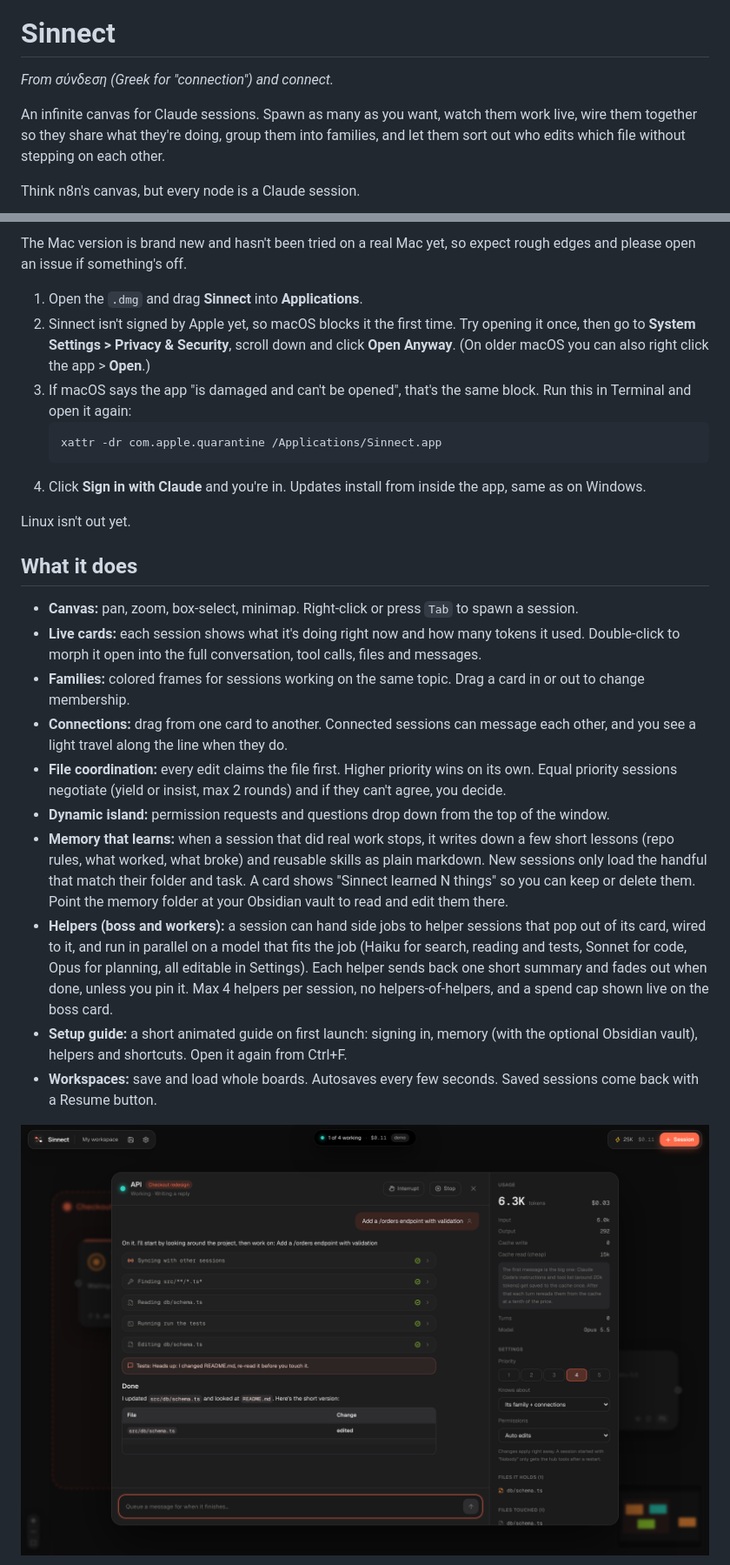
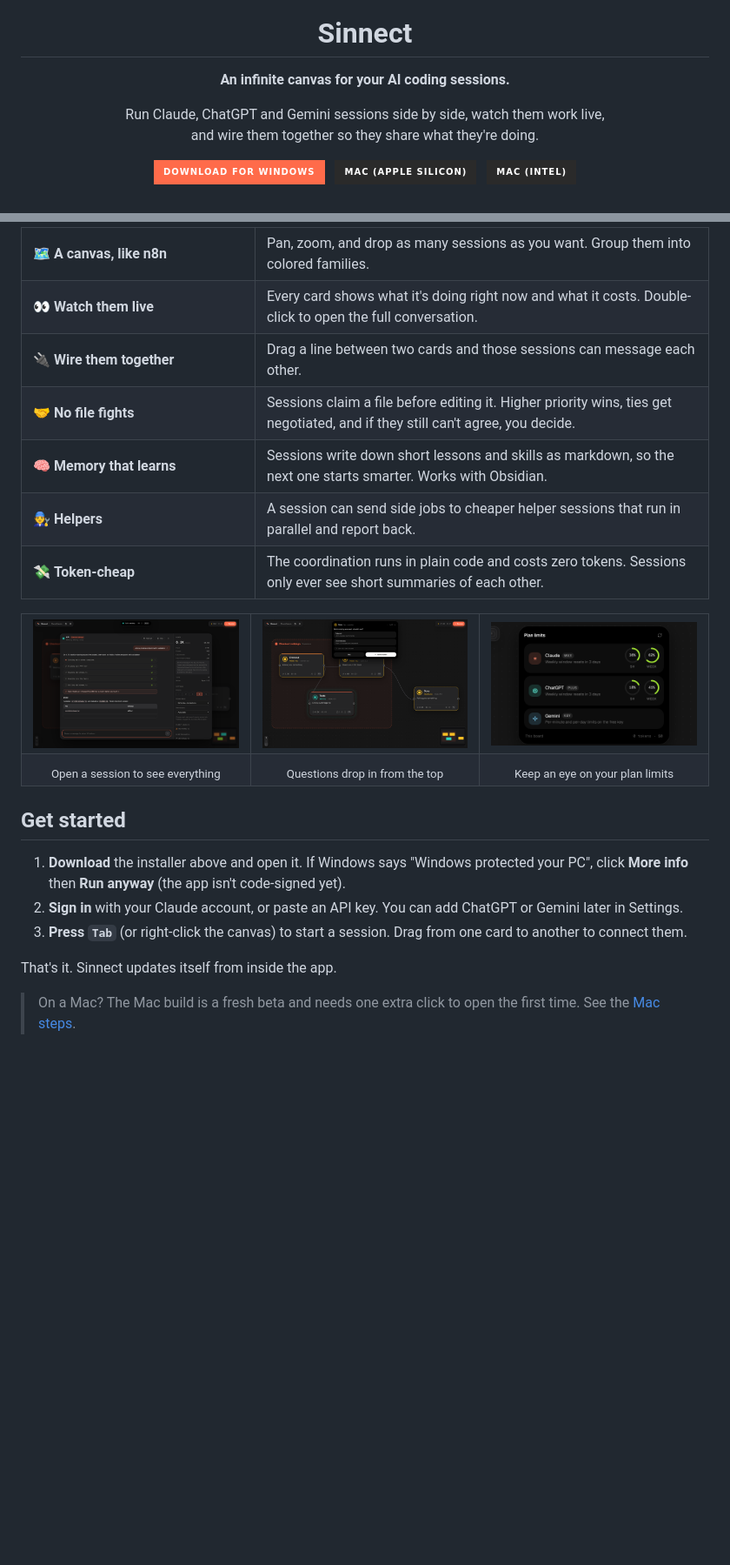
Before and after one commit to Suma-Udd/Sinnect, a Markdown page: README.md, 2 parts joined by grey strips. Shown at 87% size. GitHub-like rendering; pictures changed too: docs/screenshots/limits.png (added); badges without logos; blank space fills up the shorter version.

````diff
--- a/README.md
+++ b/README.md
@@ -1,8 +5,13 @@
 # Sinnect
 
-_From σύνδεση (Greek for "connection") and connect._
+**An infinite canvas for your AI coding sessions.**
 
-An infinite canvas for Claude sessions. Spawn as many as you want, watch them work live, wire them together so they share what they're doing, group them into families, and let them sort out who edits which file without stepping on each other.
+Run Claude, ChatGPT and Gemini sessions side by side, watch them work live,<br />
+and wire them together so they share what they're doing.
 
-Think n8n's canvas, but every node is a Claude session.
+<a href="https://github.com/Suma-Udd/Sinnect/releases/latest/download/Sinnect-Setup.exe"><img src="https://img.shields.io/badge/Download_for_Windows-ff6b4a?style=for-the-badge" alt="Download for Windows" /></a>
+&nbsp;
+<a href="https://github.com/Suma-Udd/Sinnect/releases/latest/download/Sinnect-mac-arm64.dmg"><img src="https://img.shields.io/badge/Mac_%28Apple_Silicon%29-2a2a2a?style=for-the-badge&logo=apple&logoColor=white" alt="Download for Apple Silicon Mac" /></a>
+&nbsp;
+<a href="https://github.com/Suma-Udd/Sinnect/releases/latest/download/Sinnect-mac-intel.dmg"><img src="https://img.shields.io/badge/Mac_%28Intel%29-2a2a2a?style=for-the-badge&logo=apple&logoColor=white" alt="Download for Intel Mac" /></a>
 
@@ -22,28 +32,55 @@ Think n8n's canvas, but every node is a Claude session.
 
-The Mac version is brand new and hasn't been tried on a real Mac yet, so expect rough edges and please open an issue if something's off.
+<table>
+  <tr>
+    <td width="34%">🗺️ <b>A canvas, like n8n</b></td>
+    <td>Pan, zoom, and drop as many sessions as you want. Group them into colored families.</td>
+  </tr>
+  <tr>
+    <td width="34%">👀 <b>Watch them live</b></td>
+    <td>Every card shows what it's doing right now and what it costs. Double-click to open the full conversation.</td>
+  </tr>
+  <tr>
+    <td width="34%">🔌 <b>Wire them together</b></td>
+    <td>Drag a line between two cards and those sessions can message each other.</td>
+  </tr>
+  <tr>
+    <td width="34%">🤝 <b>No file fights</b></td>
+    <td>Sessions claim a file before editing it. Higher priority wins, ties get negotiated, and if they still can't agree, you decide.</td>
+  </tr>
+  <tr>
+    <td width="34%">🧠 <b>Memory that learns</b></td>
+    <td>Sessions write down short lessons and skills as markdown, so the next one starts smarter. Works with Obsidian.</td>
+  </tr>
+  <tr>
+    <td width="34%">🧑‍🔧 <b>Helpers</b></td>
+    <td>A session can send side jobs to cheaper helper sessions that run in parallel and report back.</td>
+  </tr>
+  <tr>
+    <td width="34%">💸 <b>Token-cheap</b></td>
+    <td>The coordination runs in plain code and costs zero tokens. Sessions only ever see short summaries of each other.</td>
+  </tr>
+</table>
 
-1. Open the `.dmg` and drag **Sinnect** into **Applications**.
-2. Sinnect isn't signed by Apple yet, so macOS blocks it the first time. Try opening it once, then go to **System Settings > Privacy & Security**, scroll down and click **Open Anyway**. (On older macOS you can also right click the app > **Open**.)
-3. If macOS says the app "is damaged and can't be opened", that's the same block. Run this in Terminal and open it again:
-   ```bash
-   xattr -dr com.apple.quarantine /Applications/Sinnect.app
-   ```
-4. Click **Sign in with Claude** and you're in. Updates install from inside the app, same as on Windows.
+<table>
+  <tr>
+    <td width="33%"><img src="docs/screenshots/expanded.png" alt="An opened session" /></td>
+    <td width="33%"><img src="docs/screenshots/island.png" alt="A question dropping in from the top" /></td>
+    <td width="33%"><img src="docs/screenshots/limits.png" alt="Plan limits for Claude and ChatGPT" /></td>
+  </tr>
+  <tr>
+    <td align="center"><sub>Open a session to see everything</sub></td>
+    <td align="center"><sub>Questions drop in from the top</sub></td>
+    <td align="center"><sub>Keep an eye on your plan limits</sub></td>
+  </tr>
+</table>
 
-Linux isn't out yet.
+## Get started
 
-## What it does
+1. **Download** the installer above and open it. If Windows says "Windows protected your PC", click **More info** then **Run anyway** (the app isn't code-signed yet).
+2. **Sign in** with your Claude account, or paste an API key. You can add ChatGPT or Gemini later in Settings.
+3. **Press `Tab`** (or right-click the canvas) to start a session. Drag from one card to another to connect them.
 
-- **Canvas:** pan, zoom, box-select, minimap. Right-click or press `Tab` to spawn a session.
-- **Live cards:** each session shows what it's doing right now and how many tokens it used. Double-click to morph it open into the full conversation, tool calls, files and messages.
-- **Families:** colored frames for sessions working on the same topic. Drag a card in or out to change membership.
-- **Connections:** drag from one card to another. Connected sessions can message each other, and you see a light travel along the line when they do.
-- **File coordination:** every edit claims the file first. Higher priority wins on its own. Equal priority sessions negotiate (yield or insist, max 2 rounds) and if they can't agree, you decide.
-- **Dynamic island:** permission requests and questions drop down from the top of the window.
-- **Memory that learns:** when a session that did real work stops, it writes down a few short lessons (repo rules, what worked, what broke) and reusable skills as plain markdown. New sessions only load the handful that match their folder and task. A card shows "Sinnect learned N things" so you can keep or delete them. Point the memory folder at your Obsidian vault to read and edit them there.
-- **Helpers (boss and workers):** a session can hand side jobs to helper sessions that pop out of its card, wired to it, and run in parallel on a model that fits the job (Haiku for search, reading and tests, Sonnet for code, Opus for planning, all editable in Settings). Each helper sends back one short summary and fades out when done, unless you pin it. Max 4 helpers per session, no helpers-of-helpers, and a spend cap shown live on the boss card.
-- **Setup guide:** a short animated guide on first launch: signing in, memory (with the optional Obsidian vault), helpers and shortcuts. Open it again from Ctrl+F.
-- **Workspaces:** save and load whole boards. Autosaves every few seconds. Saved sessions come back with a Resume button.
+That's it. Sinnect updates itself from inside the app.
 
-![Expanded session](docs/screenshots/expanded.png)
+> On a Mac? The Mac build is a fresh beta and needs one extra click to open the first time. See the [Mac steps](docs/install.md#mac-beta).
 
````
Also changed, not shown: other parts of README.md (+22 -61 lines), AGENTS.md (added, +129 -0 lines), CLAUDE.md (added, +5 -0 lines), CONTRIBUTING.md (added, +16 -0 lines), docs/development.md (added, +52 -0 lines), docs/features.md (added, +40 -0 lines), docs/install.md (added, +60 -0 lines), 7 other files.
